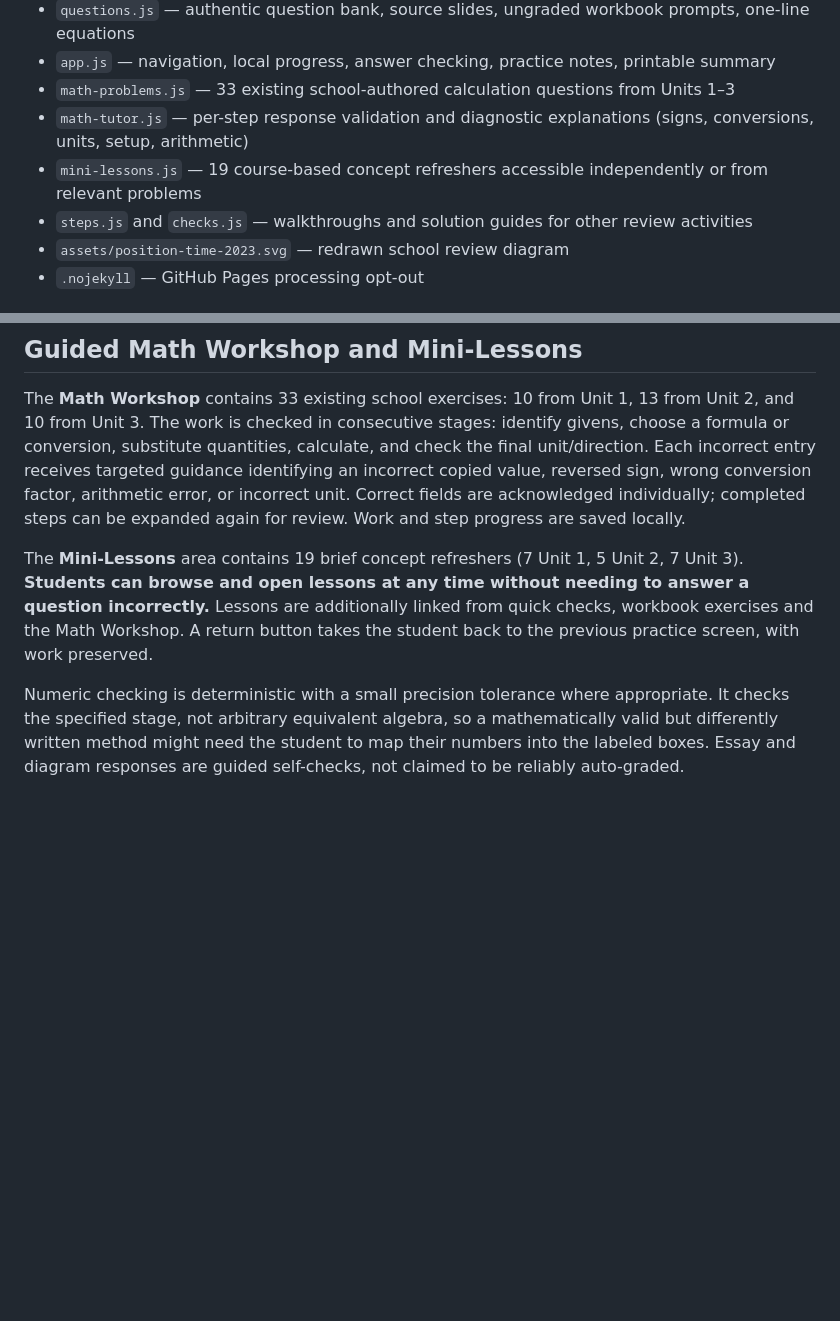
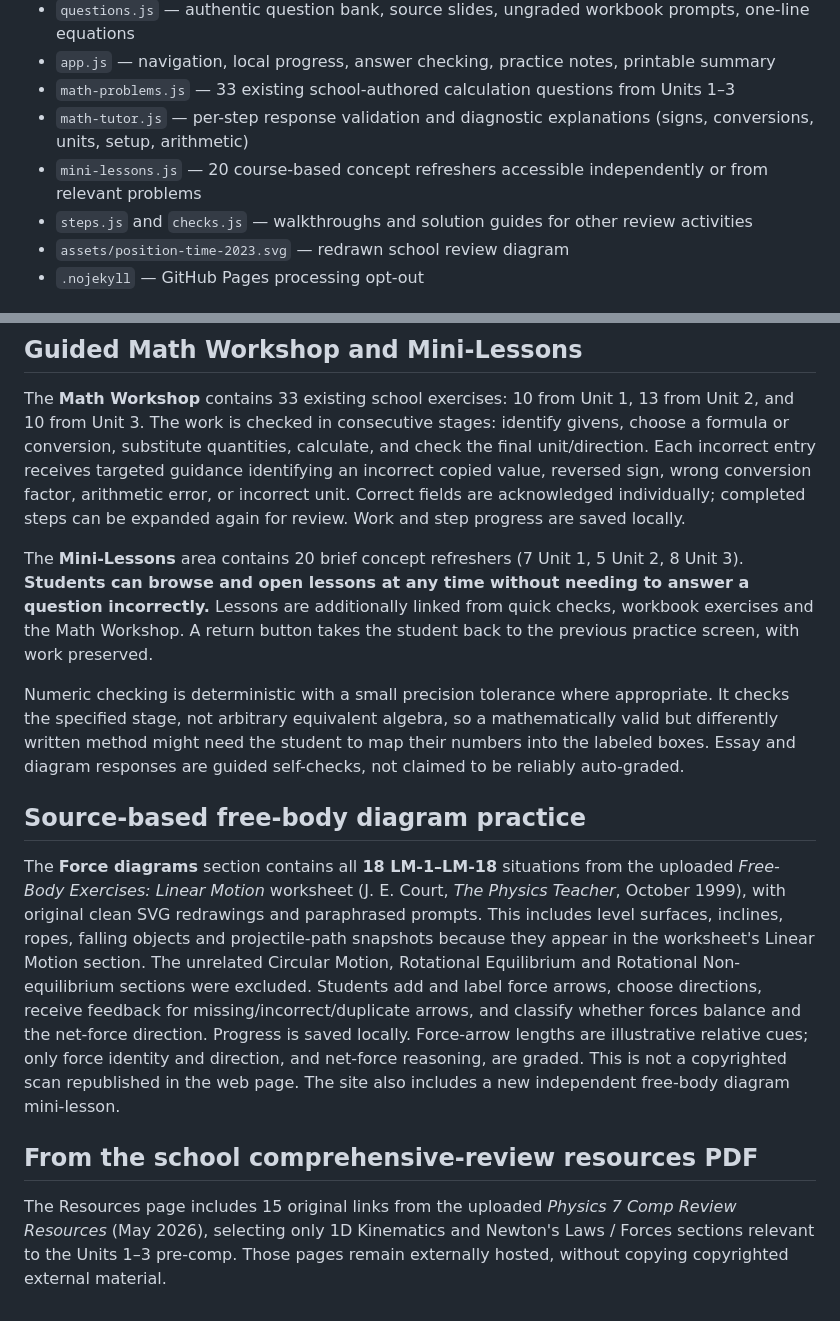
Before and after one commit to MRShodgepodge4048-cpu/Physics7, a Markdown page: README.md, 2 parts joined by grey strips. Rendered like a GitHub page; blank space fills up the shorter version.

Commit message:
Document all eighteen worksheet-based FBD cases and curated school review links

```diff
--- a/README.md
+++ b/README.md
@@ -32,7 +32,7 @@ This is a static HTML/CSS/JavaScript site. No build tools, secrets, logins or we
 - `app.js` — navigation, local progress, answer checking, practice notes, printable summary
 - `math-problems.js` — 33 existing school-authored calculation questions from Units 1–3
 - `math-tutor.js` — per-step response validation and diagnostic explanations (signs, conversions, units, setup, arithmetic)
-- `mini-lessons.js` — 19 course-based concept refreshers accessible independently or from relevant problems
+- `mini-lessons.js` — 20 course-based concept refreshers accessible independently or from relevant problems
 - `steps.js` and `checks.js` — walkthroughs and solution guides for other review activities
 - `assets/position-time-2023.svg` — redrawn school review diagram
 - `.nojekyll` — GitHub Pages processing opt-out
@@ -57,6 +57,13 @@ The 29 quick checks and 40 workbook exercises each have an optional three-step e
 ## Guided Math Workshop and Mini-Lessons
 The **Math Workshop** contains 33 existing school exercises: 10 from Unit 1, 13 from Unit 2, and 10 from Unit 3. The work is checked in consecutive stages: identify givens, choose a formula or conversion, substitute quantities, calculate, and check the final unit/direction. Each incorrect entry receives targeted guidance identifying an incorrect copied value, reversed sign, wrong conversion factor, arithmetic error, or incorrect unit. Correct fields are acknowledged individually; completed steps can be expanded again for review. Work and step progress are saved locally.
 
-The **Mini-Lessons** area contains 19 brief concept refreshers (7 Unit 1, 5 Unit 2, 7 Unit 3). **Students can browse and open lessons at any time without needing to answer a question incorrectly.** Lessons are additionally linked from quick checks, workbook exercises and the Math Workshop. A return button takes the student back to the previous practice screen, with work preserved.
+The **Mini-Lessons** area contains 20 brief concept refreshers (7 Unit 1, 5 Unit 2, 8 Unit 3). **Students can browse and open lessons at any time without needing to answer a question incorrectly.** Lessons are additionally linked from quick checks, workbook exercises and the Math Workshop. A return button takes the student back to the previous practice screen, with work preserved.
 
 Numeric checking is deterministic with a small precision tolerance where appropriate. It checks the specified stage, not arbitrary equivalent algebra, so a mathematically valid but differently written method might need the student to map their numbers into the labeled boxes. Essay and diagram responses are guided self-checks, not claimed to be reliably auto-graded.
+
+
+## Source-based free-body diagram practice
+The **Force diagrams** section contains all **18 LM-1–LM-18** situations from the uploaded *Free-Body Exercises: Linear Motion* worksheet (J. E. Court, *The Physics Teacher*, October 1999), with original clean SVG redrawings and paraphrased prompts. This includes level surfaces, inclines, ropes, falling objects and projectile-path snapshots because they appear in the worksheet's Linear Motion section. The unrelated Circular Motion, Rotational Equilibrium and Rotational Non-equilibrium sections were excluded. Students add and label force arrows, choose directions, receive feedback for missing/incorrect/duplicate arrows, and classify whether forces balance and the net-force direction. Progress is saved locally. Force-arrow lengths are illustrative relative cues; only force identity and direction, and net-force reasoning, are graded. This is not a copyrighted scan republished in the web page. The site also includes a new independent free-body diagram mini-lesson.
+
+## From the school comprehensive-review resources PDF
+The Resources page includes 15 original links from the uploaded *Physics 7 Comp Review Resources* (May 2026), selecting only 1D Kinematics and Newton's Laws / Forces sections relevant to the Units 1–3 pre-comp. Those pages remain externally hosted, without copying copyrighted external material.
```
